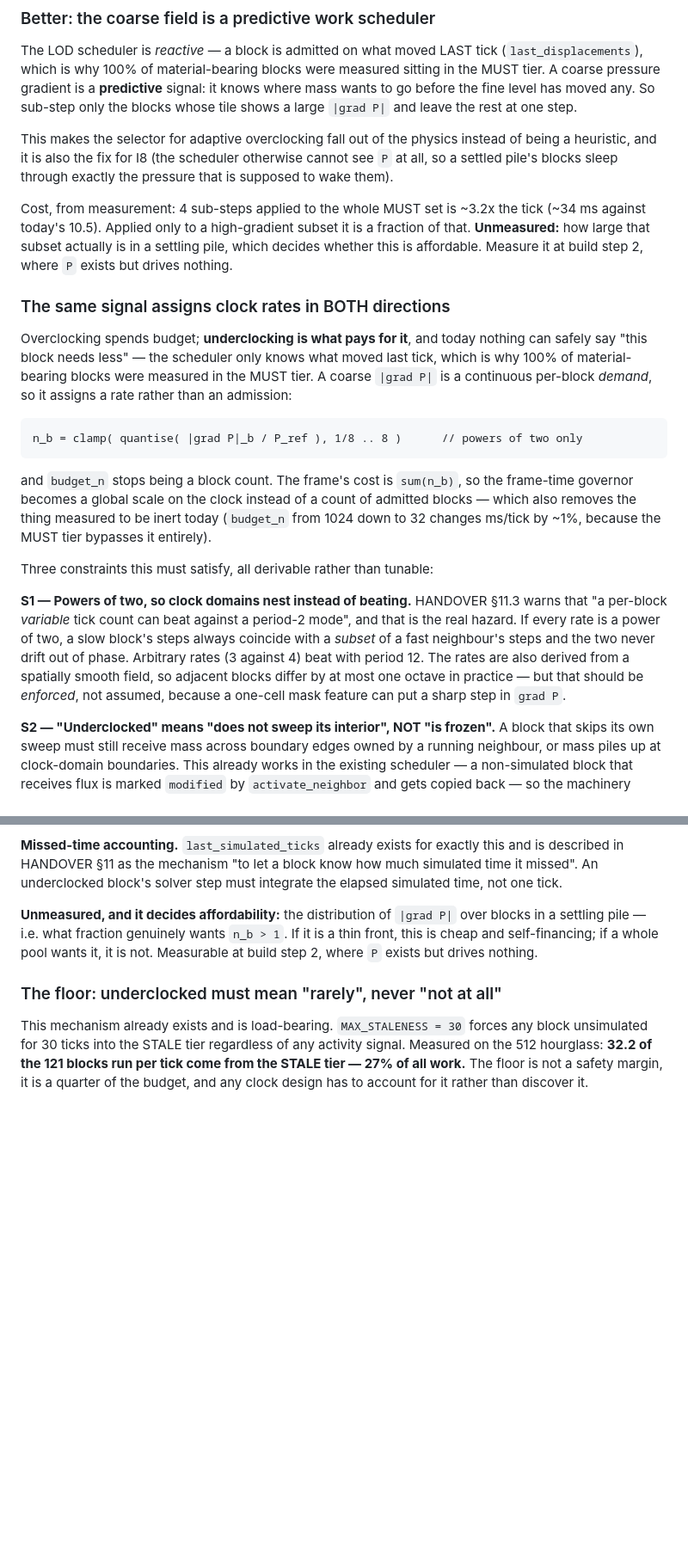
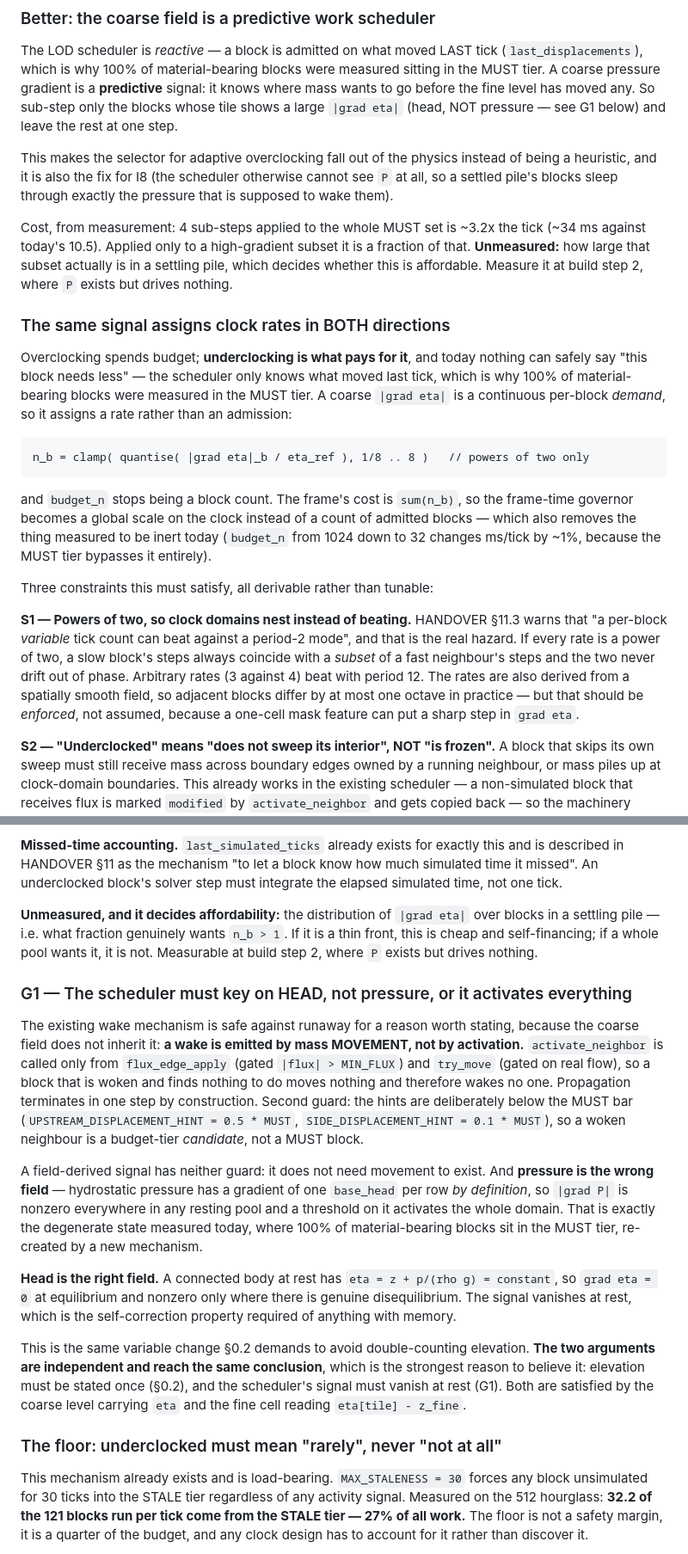
Before and after one commit to tanaeem-moosa/sandart, a Markdown page: artifacts/design/HIERARCHICAL-PRESSURE.md, 2 parts joined by grey strips. Shown at 86% size. Drawn GitHub-style; blank space fills up the shorter version.

Commit message:
Design: the scheduler signal is head, not pressure (#70)
Corrects §7b of artifacts/design/HIERARCHICAL-PRESSURE.md, which specified |grad P| as the per-block
clock signal. That is wrong in a way that would recreate the exact defect the design exists to fix.

WHY IT IS WRONG. The existing wake mechanism is safe against runaway for a reason the coarse field
does not inherit: a wake is emitted by mass MOVEMENT, not by activation. `activate_neighbor` is called
only from `flux_edge_apply` (gated |flux| > MIN_FLUX) and `try_move` (gated on real flow), so a block
that is woken and finds nothing to do moves nothing and wakes no one -- propagation terminates in one
step by construction. Second guard: the hints sit below the MUST bar (0.5x and 0.1x), so a woken
neighbour is a budget-tier candidate rather than a MUST block.

A field-derived signal has neither guard, and pressure is the wrong field: hydrostatic pressure has a
gradient of one base_head per row BY DEFINITION, so |grad P| is nonzero everywhere in any resting pool
and a threshold on it activates the whole domain -- reproducing by a new mechanism the degenerate state
already measured, where 100% of material-bearing blocks sit in the MUST tier.

Head is the right field. A connected body at rest has eta = z + p/(rho g) = constant, so grad eta = 0
at equilibrium and is nonzero only under genuine disequilibrium. The signal vanishes at rest, which is
the self-correction property required of anything carrying memory.

This is the same variable change §0.2 already demands for an unrelated reason (elevation must be
stated once, or a piecewise-constant pressure injection sawtooths at every tile seam). The two
arguments are independent and reach the same conclusion, which is the strongest available reason to
believe it: the coarse level carries eta, and the fine cell reads eta[tile] - z_fine.

Also records in §7 the answer to "is pressure still overfill": yes -- same model, coarser grid, and the
coupling variable is a POTENTIAL, never a flux. Prescribing a coarse flux is what acf2da4 did and what
was visually refuted; prescribing a potential means that when the fine level cannot move, the
equilibrium is simply not reached, which is a valid state.

Co-Authored-By: Claude Opus 5 <noreply@anthropic.com>
Claude-Session: https://claude.ai/code/session_01DNNDkEMybdX9b6f5vASFVV

````diff
--- a/artifacts/design/HIERARCHICAL-PRESSURE.md
+++ b/artifacts/design/HIERARCHICAL-PRESSURE.md
@@ -473,8 +481,8 @@ answer to "how many sub-steps", which HANDOVER §11 never had: enough to cross a
 The LOD scheduler is *reactive* — a block is admitted on what moved LAST tick
 (`last_displacements`), which is why 100% of material-bearing blocks were measured sitting in the
 MUST tier. A coarse pressure gradient is a **predictive** signal: it knows where mass wants to go
-before the fine level has moved any. So sub-step only the blocks whose tile shows a large `|grad P|`
-and leave the rest at one step.
+before the fine level has moved any. So sub-step only the blocks whose tile shows a large `|grad eta|`
+(head, NOT pressure — see G1 below) and leave the rest at one step.
 
 This makes the selector for adaptive overclocking fall out of the physics instead of being a
 heuristic, and it is also the fix for I8 (the scheduler otherwise cannot see `P` at all, so a
@@ -489,11 +497,11 @@ it at build step 2, where `P` exists but drives nothing.
 
 Overclocking spends budget; **underclocking is what pays for it**, and today nothing can safely say
 "this block needs less" — the scheduler only knows what moved last tick, which is why 100% of
-material-bearing blocks were measured in the MUST tier. A coarse `|grad P|` is a continuous per-block
+material-bearing blocks were measured in the MUST tier. A coarse `|grad eta|` is a continuous per-block
 *demand*, so it assigns a rate rather than an admission:
 
 ```
-n_b = clamp( quantise( |grad P|_b / P_ref ), 1/8 .. 8 )      // powers of two only
+n_b = clamp( quantise( |grad eta|_b / eta_ref ), 1/8 .. 8 )   // powers of two only
 ```
 
 and `budget_n` stops being a block count. The frame's cost is `sum(n_b)`, so the frame-time governor
@@ -509,7 +517,7 @@ every rate is a power of two, a slow block's steps always coincide with a *subse
 neighbour's steps and the two never drift out of phase. Arbitrary rates (3 against 4) beat with
 period 12. The rates are also derived from a spatially smooth field, so adjacent blocks differ by at
 most one octave in practice — but that should be *enforced*, not assumed, because a one-cell mask
-feature can put a sharp step in `grad P`.
+feature can put a sharp step in `grad eta`.
 
 **S2 — "Underclocked" means "does not sweep its interior", NOT "is frozen".** A block that skips its
 own sweep must still receive mass across boundary edges owned by a running neighbour, or mass piles
@@ -528,10 +536,36 @@ the most likely place for a multi-rate scheme to lose mass or stall a front.
 in HANDOVER §11 as the mechanism "to let a block know how much simulated time it missed". An
 underclocked block's solver step must integrate the elapsed simulated time, not one tick.
 
-**Unmeasured, and it decides affordability:** the distribution of `|grad P|` over blocks in a
+**Unmeasured, and it decides affordability:** the distribution of `|grad eta|` over blocks in a
 settling pile — i.e. what fraction genuinely wants `n_b > 1`. If it is a thin front, this is cheap
 and self-financing; if a whole pool wants it, it is not. Measurable at build step 2, where `P` exists
 but drives nothing.
+
+### G1 — The scheduler must key on HEAD, not pressure, or it activates everything
+
+The existing wake mechanism is safe against runaway for a reason worth stating, because the coarse
+field does not inherit it: **a wake is emitted by mass MOVEMENT, not by activation.**
+`activate_neighbor` is called only from `flux_edge_apply` (gated `|flux| > MIN_FLUX`) and `try_move`
+(gated on real flow), so a block that is woken and finds nothing to do moves nothing and therefore
+wakes no one. Propagation terminates in one step by construction. Second guard: the hints are
+deliberately below the MUST bar (`UPSTREAM_DISPLACEMENT_HINT = 0.5 * MUST`,
+`SIDE_DISPLACEMENT_HINT = 0.1 * MUST`), so a woken neighbour is a budget-tier *candidate*, not a MUST
+block.
+
+A field-derived signal has neither guard: it does not need movement to exist. And **pressure is the
+wrong field** — hydrostatic pressure has a gradient of one `base_head` per row *by definition*, so
+`|grad P|` is nonzero everywhere in any resting pool and a threshold on it activates the whole
+domain. That is exactly the degenerate state measured today, where 100% of material-bearing blocks
+sit in the MUST tier, re-created by a new mechanism.
+
+**Head is the right field.** A connected body at rest has `eta = z + p/(rho g) = constant`, so
+`grad eta = 0` at equilibrium and nonzero only where there is genuine disequilibrium. The signal
+vanishes at rest, which is the self-correction property required of anything with memory.
+
+This is the same variable change §0.2 demands to avoid double-counting elevation. **The two arguments
+are independent and reach the same conclusion**, which is the strongest reason to believe it:
+elevation must be stated once (§0.2), and the scheduler's signal must vanish at rest (G1). Both are
+satisfied by the coarse level carrying `eta` and the fine cell reading `eta[tile] - z_fine`.
 
 ### The floor: underclocked must mean "rarely", never "not at all"
 
````
Also changed, not shown: other parts of artifacts/design/HIERARCHICAL-PRESSURE.md (+12 -4 lines).
